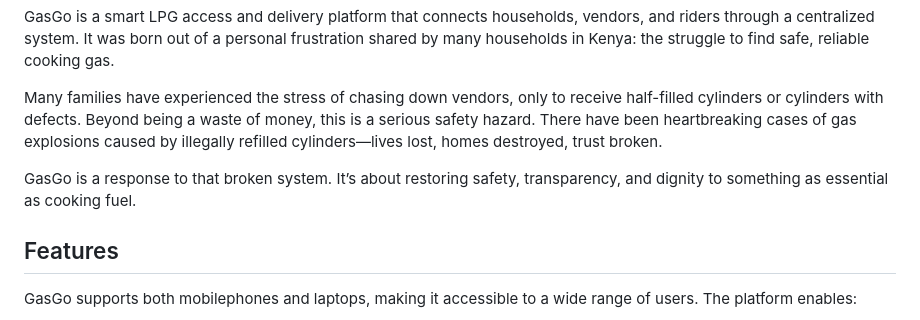
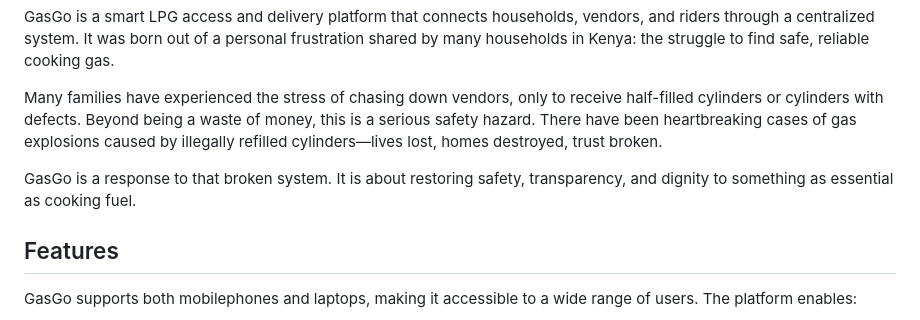
Before and after one commit to Flora72/GasGo, a Markdown page: README.md, the part around the change. Drawn GitHub-style.

Commit message:
Update wording for formality in README
Replaced contraction 'It’s' with 'It is' for formality.

```diff
--- a/README.md
+++ b/README.md
@@ -5,7 +5,7 @@ GasGo is a smart LPG access and delivery platform that connects households, vend
 
 Many families have experienced the stress of chasing down vendors, only to receive half-filled cylinders or cylinders with defects. Beyond being a waste of money, this is a serious safety hazard. There have been heartbreaking cases of gas explosions caused by illegally refilled cylinders—lives lost, homes destroyed, trust broken.
 
-GasGo is a response to that broken system. It’s about restoring safety, transparency, and dignity to something as essential as cooking fuel.
+GasGo is a response to that broken system. It is about restoring safety, transparency, and dignity to something as essential as cooking fuel.
 
 ## Features
 
```
